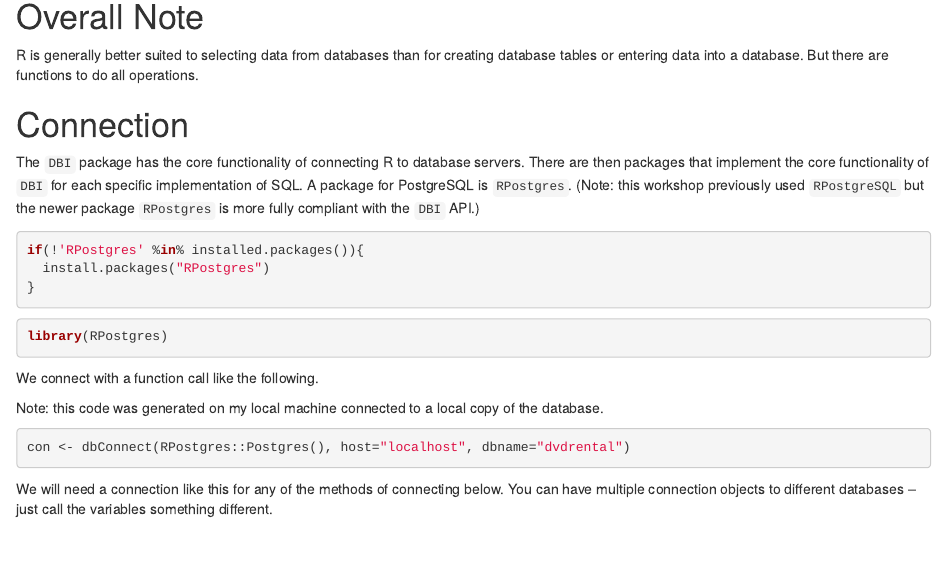
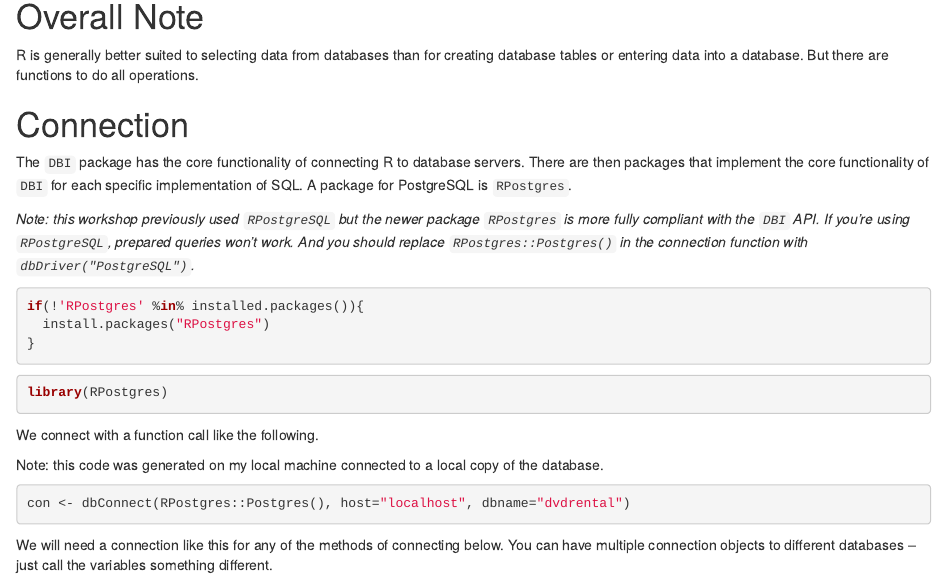
Before and after one commit to nuitrcs/databases_workshop, an R Markdown document (r/r_databases.Rmd): the page in a window 1100 px wide, from 380 px down. The pictures show the output file r/r_databases.html that the author committed with the source, opened offline.

Commit message:
note about alt R package

````diff
--- a/r/r_databases.Rmd
+++ b/r/r_databases.Rmd
@@ -21,7 +21,9 @@ R is generally better suited to selecting data from databases than for creating
 
 # Connection
 
-The `DBI` package has the core functionality of connecting R to database servers.  There are then packages that implement the core functionality of `DBI` for each specific implementation of SQL.  A package for PostgreSQL is `RPostgres`. (Note: this workshop previously used `RPostgreSQL` but the newer package `RPostgres` is more fully compliant with the `DBI` API.)
+The `DBI` package has the core functionality of connecting R to database servers.  There are then packages that implement the core functionality of `DBI` for each specific implementation of SQL.  A package for PostgreSQL is `RPostgres`.
+
+*Note: this workshop previously used `RPostgreSQL` but the newer package `RPostgres` is more fully compliant with the `DBI` API.  If you're using `RPostgreSQL`, prepared queries won't work.  And you should replace `RPostgres::Postgres()` in the connection function with `dbDriver("PostgreSQL")`.*
 
 ```{r, eval=FALSE}
 if(!'RPostgres' %in% installed.packages()){
````
Also changed, not shown: r/r_databases.html.
